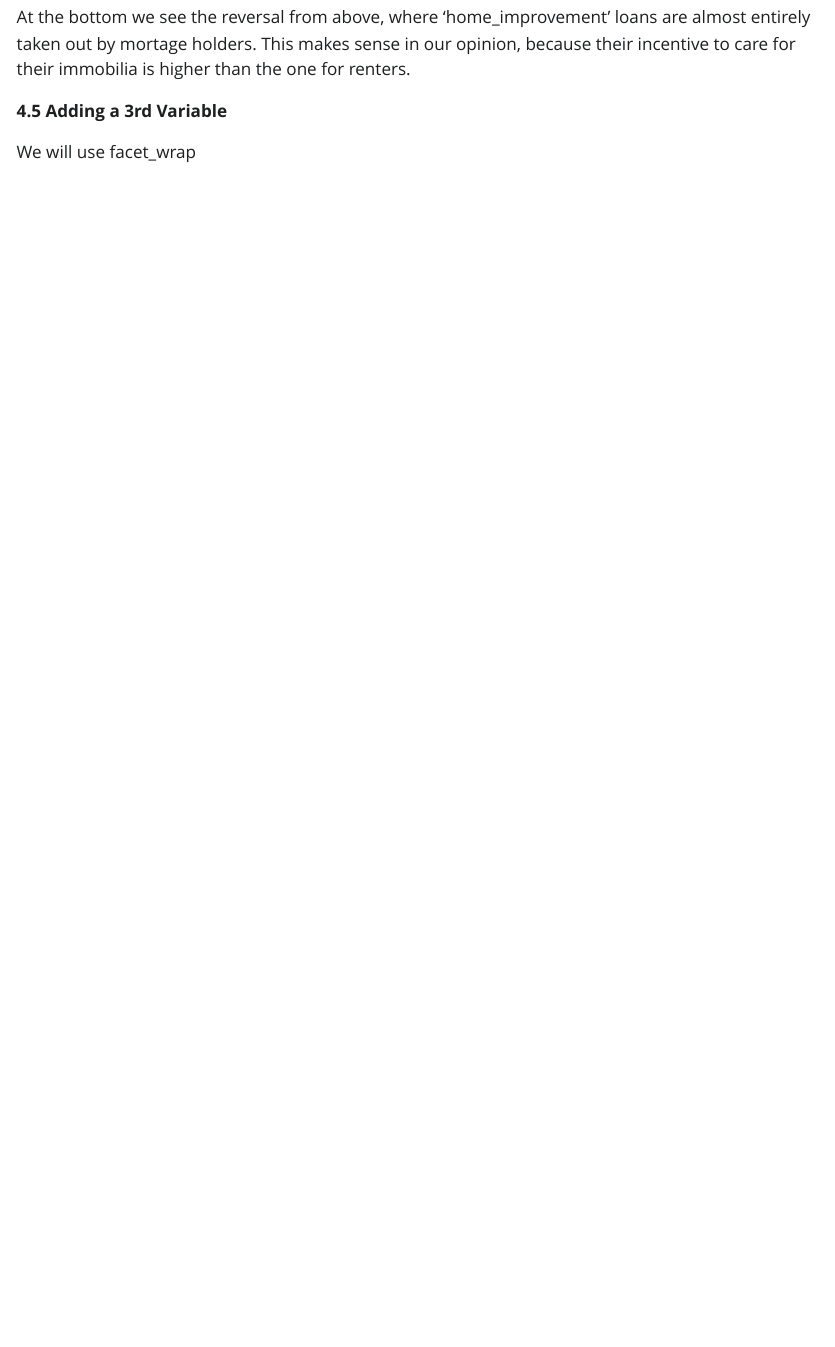
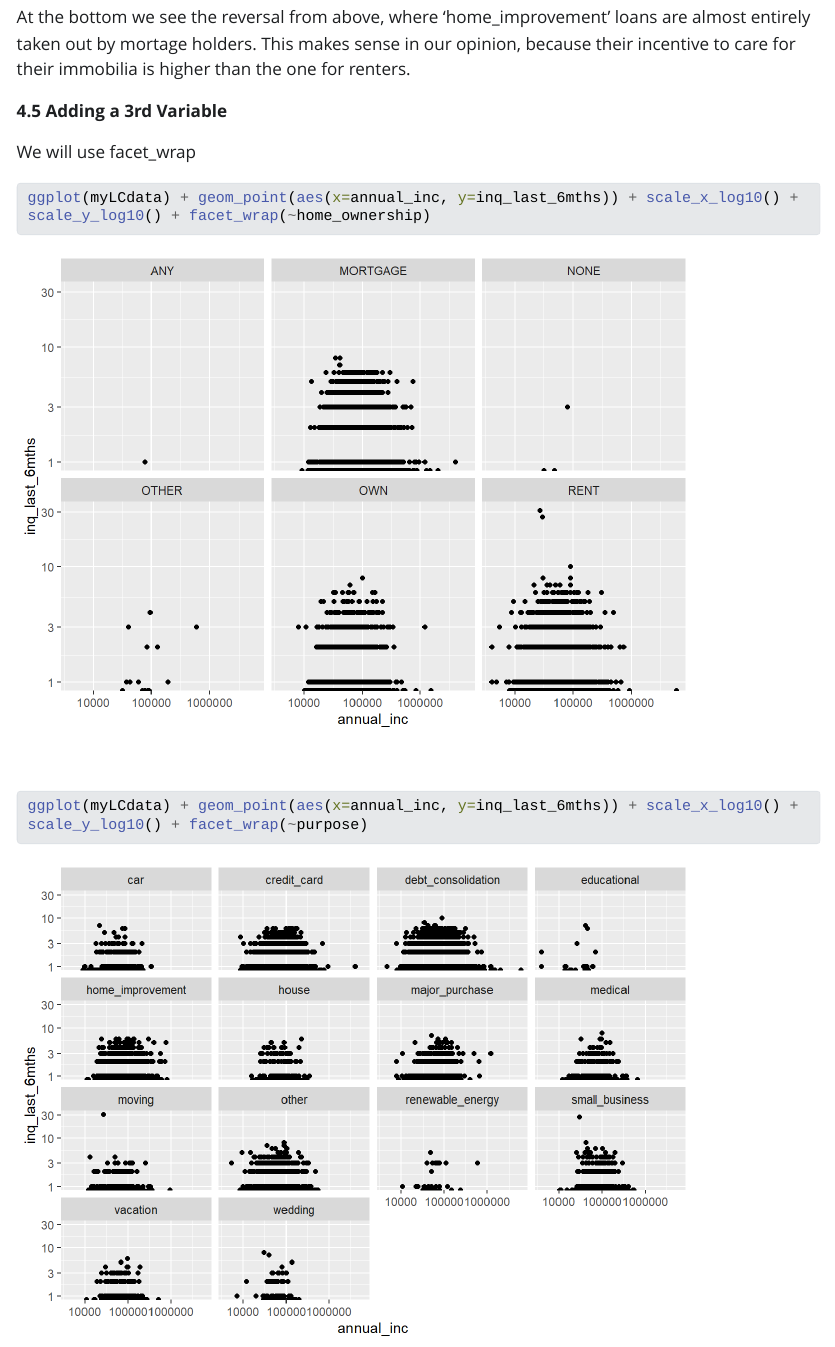
Before and after one commit to teodorglisic/tsar_project_1_group_3, a Quarto document (P1-3.qmd): the page in a window 1100 px wide, from 16170 px down. The pictures show the output file P1-3.html that the author committed with the source, opened offline; Quarto's library style sheets are replaced by a plain one without menus; long lines of code are wrapped.

Commit message:
Updating text

````diff
--- a/P1-3.qmd
+++ b/P1-3.qmd
@@ -291,3 +291,9 @@ At the bottom we see the reversal from above, where 'home_improvement' loans are
 **4.5 Adding a 3rd Variable**
 
 We will use facet_wrap
+
+```{r}
+ggplot(myLCdata) + geom_point(aes(x=annual_inc, y=inq_last_6mths)) + scale_x_log10() + scale_y_log10() + facet_wrap(~home_ownership)
+
+ggplot(myLCdata) + geom_point(aes(x=annual_inc, y=inq_last_6mths)) + scale_x_log10() + scale_y_log10() + facet_wrap(~purpose)
+```
````
Also changed, not shown: P1-3.html, P1-3_files/figure-html/unnamed-chunk-12-1.png, P1-3_files/figure-html/unnamed-chunk-15-1.png (added), P1-3_files/figure-html/unnamed-chunk-15-2.png (added).
